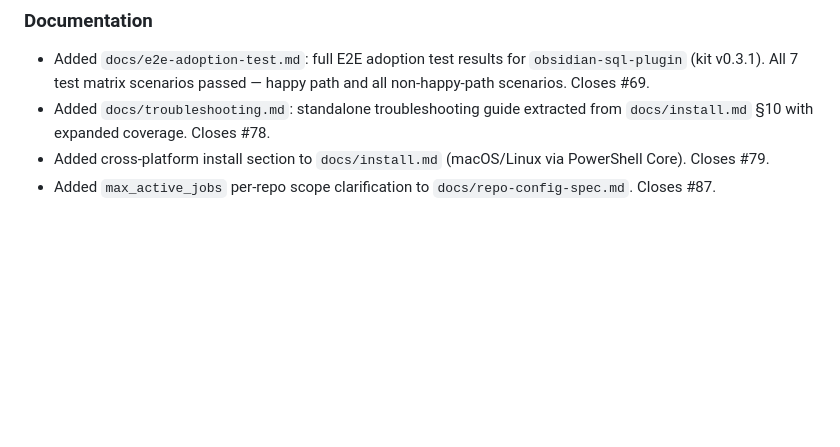
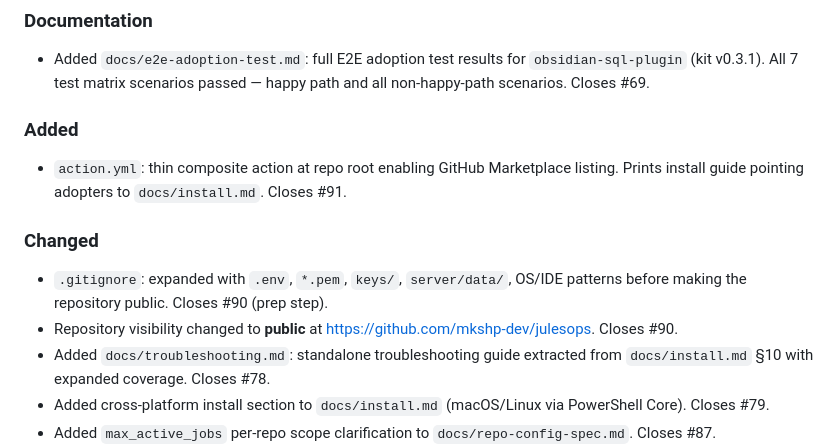
Before and after one commit to mkshp-dev/julesops, a Markdown page: CHANGELOG.md, the part around the change. GitHub-like rendering; blank space fills up the shorter version.

Commit message:
Update CHANGELOG for issues #90 and #91

```diff
--- a/CHANGELOG.md
+++ b/CHANGELOG.md
@@ -9,6 +9,13 @@ and this project adheres to [Semantic Versioning](https://semver.org/spec/v2.0.0
 
 ### Documentation
 - Added `docs/e2e-adoption-test.md`: full E2E adoption test results for `obsidian-sql-plugin` (kit v0.3.1). All 7 test matrix scenarios passed — happy path and all non-happy-path scenarios. Closes #69.
+
+### Added
+- `action.yml`: thin composite action at repo root enabling GitHub Marketplace listing. Prints install guide pointing adopters to `docs/install.md`. Closes #91.
+
+### Changed
+- `.gitignore`: expanded with `.env`, `*.pem`, `keys/`, `server/data/`, OS/IDE patterns before making the repository public. Closes #90 (prep step).
+- Repository visibility changed to **public** at https://github.com/mkshp-dev/julesops. Closes #90.
 - Added `docs/troubleshooting.md`: standalone troubleshooting guide extracted from `docs/install.md` §10 with expanded coverage. Closes #78.
 - Added cross-platform install section to `docs/install.md` (macOS/Linux via PowerShell Core). Closes #79.
 - Added `max_active_jobs` per-repo scope clarification to `docs/repo-config-spec.md`. Closes #87.
```
